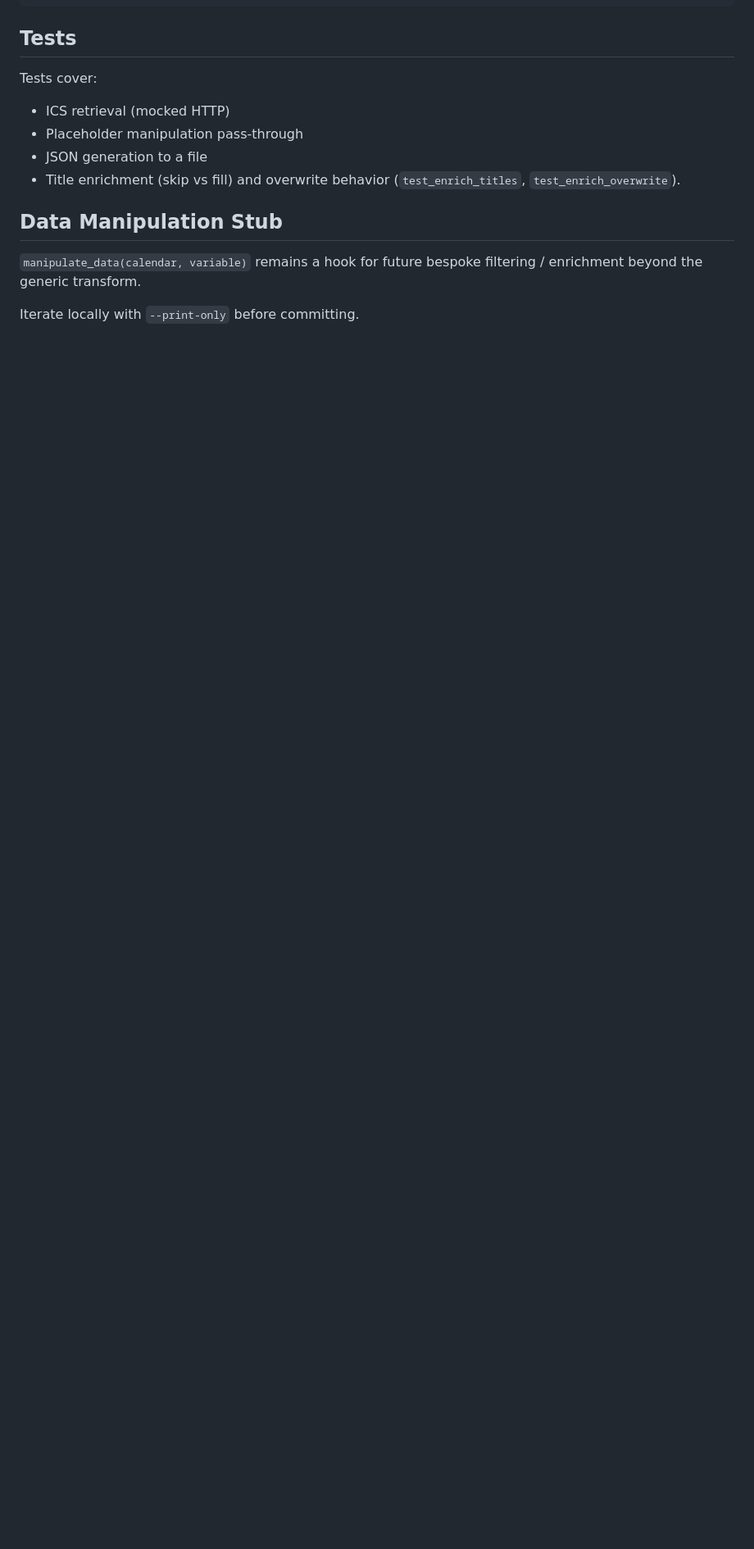
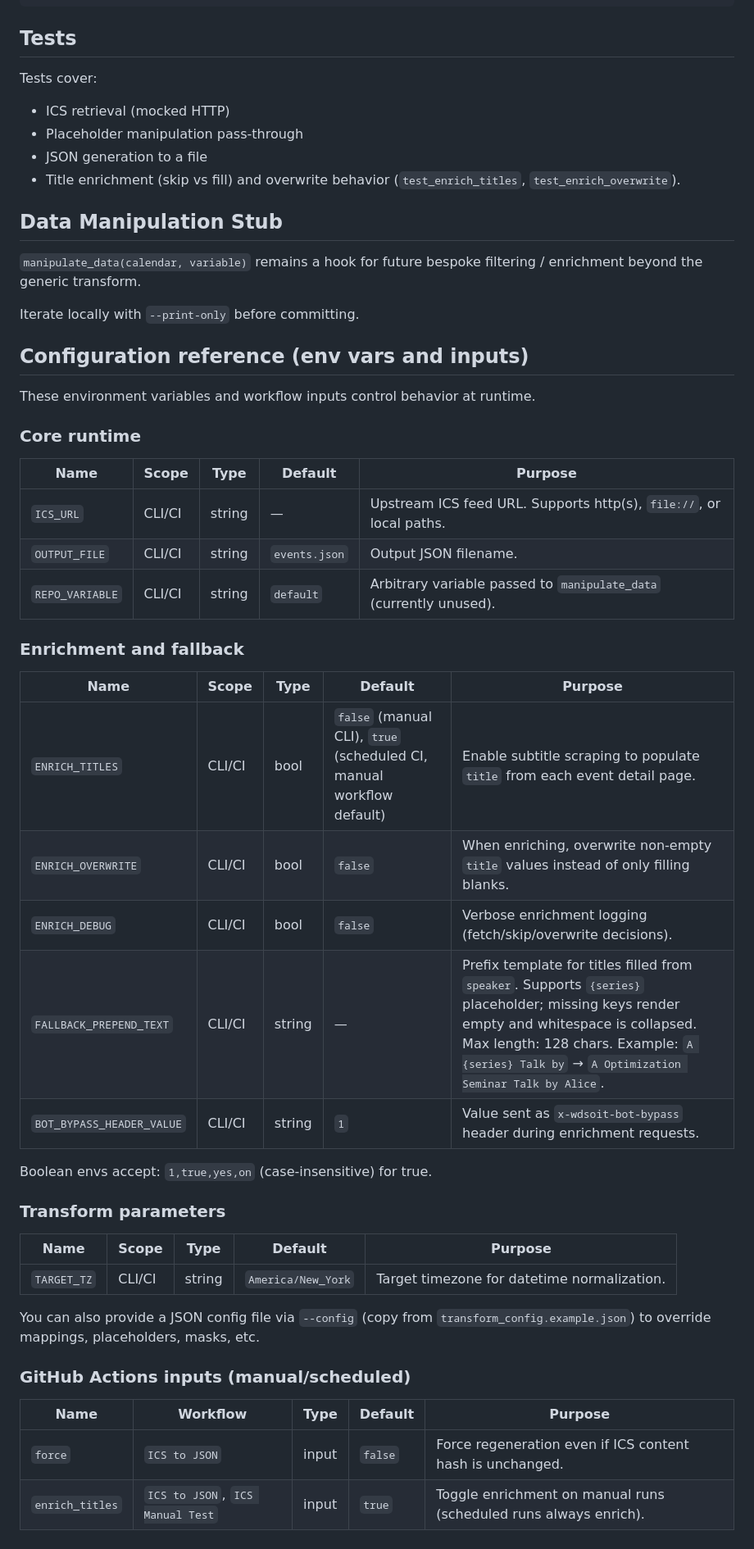
Before and after one commit to princeton-orfe/orfe-upcoming, a Markdown page: README.md, the part around the change. Shown at 82% size. Drawn GitHub-style; blank space fills up the shorter version.

Commit message:
Add constants to README

```diff
--- a/README.md
+++ b/README.md
@@ -175,3 +175,42 @@ Tests cover:
 `manipulate_data(calendar, variable)` remains a hook for future bespoke filtering / enrichment beyond the generic transform.
 
 Iterate locally with `--print-only` before committing.
+
+## Configuration reference (env vars and inputs)
+
+These environment variables and workflow inputs control behavior at runtime.
+
+### Core runtime
+
+| Name | Scope | Type | Default | Purpose |
+|------|-------|------|---------|---------|
+| `ICS_URL` | CLI/CI | string | — | Upstream ICS feed URL. Supports http(s), `file://`, or local paths. |
+| `OUTPUT_FILE` | CLI/CI | string | `events.json` | Output JSON filename. |
+| `REPO_VARIABLE` | CLI/CI | string | `default` | Arbitrary variable passed to `manipulate_data` (currently unused). |
+
+### Enrichment and fallback
+
+| Name | Scope | Type | Default | Purpose |
+|------|-------|------|---------|---------|
+| `ENRICH_TITLES` | CLI/CI | bool | `false` (manual CLI), `true` (scheduled CI, manual workflow default) | Enable subtitle scraping to populate `title` from each event detail page. |
+| `ENRICH_OVERWRITE` | CLI/CI | bool | `false` | When enriching, overwrite non-empty `title` values instead of only filling blanks. |
+| `ENRICH_DEBUG` | CLI/CI | bool | `false` | Verbose enrichment logging (fetch/skip/overwrite decisions). |
+| `FALLBACK_PREPEND_TEXT` | CLI/CI | string | — | Prefix template for titles filled from `speaker`. Supports `{series}` placeholder; missing keys render empty and whitespace is collapsed. Max length: 128 chars. Example: `A {series} Talk by` → `A Optimization Seminar Talk by Alice`. |
+| `BOT_BYPASS_HEADER_VALUE` | CLI/CI | string | `1` | Value sent as `x-wdsoit-bot-bypass` header during enrichment requests. |
+
+Boolean envs accept: `1,true,yes,on` (case-insensitive) for true.
+
+### Transform parameters
+
+| Name | Scope | Type | Default | Purpose |
+|------|-------|------|---------|---------|
+| `TARGET_TZ` | CLI/CI | string | `America/New_York` | Target timezone for datetime normalization. |
+
+You can also provide a JSON config file via `--config` (copy from `transform_config.example.json`) to override mappings, placeholders, masks, etc.
+
+### GitHub Actions inputs (manual/scheduled)
+
+| Name | Workflow | Type | Default | Purpose |
+|------|----------|------|---------|---------|
+| `force` | `ICS to JSON` | input | `false` | Force regeneration even if ICS content hash is unchanged. |
+| `enrich_titles` | `ICS to JSON`, `ICS Manual Test` | input | `true` | Toggle enrichment on manual runs (scheduled runs always enrich). |
```
